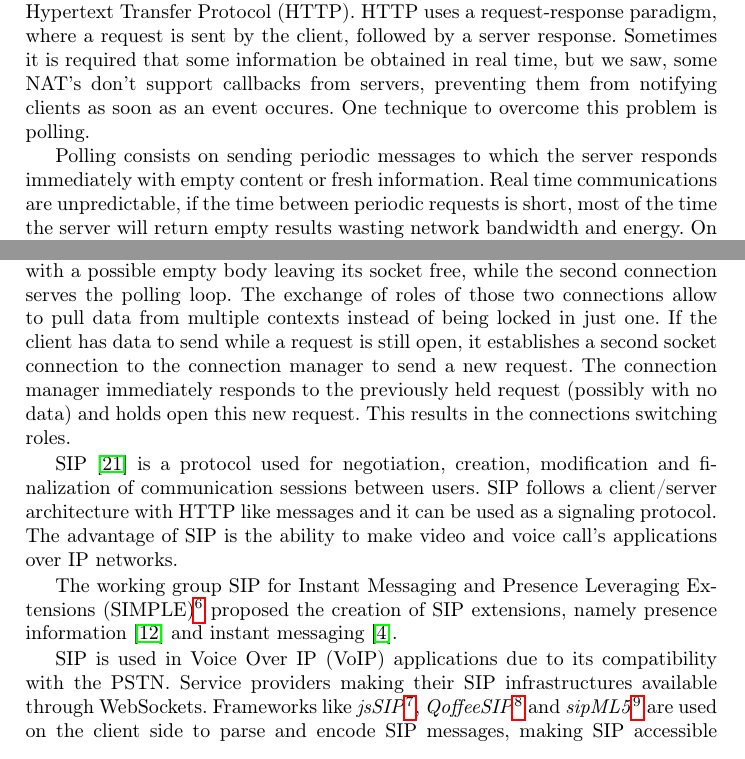
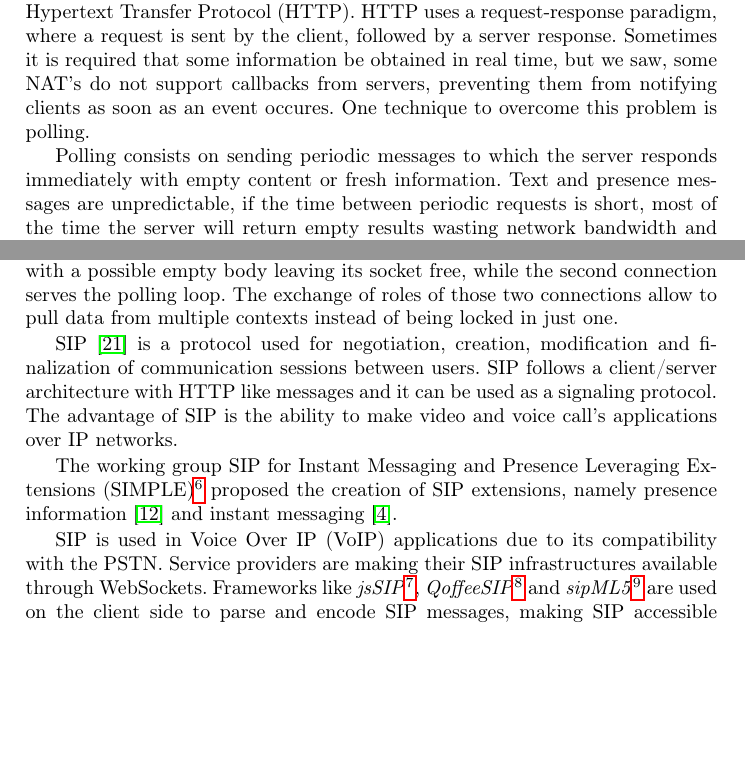
Before and after one commit to hdlopesrocha/ist168621, a LaTeX thesis (tese/project.tex, which reads tese/state02.tex): two parts of pages 8 and 9 of 24, joined at a grey line, cut so that both start at the same text, the shorter picture padded with empty space. Compiled offline with pdfLaTeX.

Commit message:
possbile end of SotA 2

```diff
--- a/tese/state02.tex
+++ b/tese/state02.tex
@@ -10,15 +10,17 @@
 
   One of \ac{WebRTC} signaling's requisites is bi-directional communication over \ac{HTTP}.
 %RP acrescentei o webrtc pois isto não é um requisito geral de signaling. era o que querias dizer?
+%HR sim é isso
   \ac{HTTP} uses a request-response paradigm, where a request is sent by the client, followed by a server response.
   %in other words, it follows an unidirectional communication.
 %RP de certeza que queres dizer que o http é unidirecional?
-  Sometimes it is required that some information be obtained in real time, but we saw, some \ac{NAT}'s don't support callbacks from servers, preventing them from notifying clients as soon as an event occures.
+%HR era mais o facto de o servidor não poder comunicar com o cliente sem que o cliente comunique primeiro (tem que haver uma iniciativa por parte do cliente)
+  Sometimes it is required that some information be obtained in real time, but we saw, some \ac{NAT}'s do not support callbacks from servers, preventing them from notifying clients as soon as an event occures.
 One technique to overcome this problem is polling.
   %RP num documento formal não se usam contrações como it's.
   %RP o teu ingles é parco em artigos. Faltam muitos the, of, it, etc.
 
-Polling consists on sending periodic messages to which the server responds immediately with empty content or fresh information. Real time communications are unpredictable, if the time between periodic requests is short, most of the time the server will return empty results wasting network bandwidth and energy. On the other hand, if the time between periodic requests is large, newer messages may arrive too late.
+Polling consists on sending periodic messages to which the server responds immediately with empty content or fresh information. Text and presence messages are unpredictable, if the time between periodic requests is short, most of the time the server will return empty results wasting network bandwidth and energy. On the other hand, if the time between periodic requests is large, newer messages may arrive too late.
 %RP  Real time communications are unpredictable. Normalmente falamos de audio e video, que são previsíveis. Estás a referir-te às comunicações em si ou ao signaling e estabelecimento?
 
 A technique called long polling consists on making the server hold the request until there is fresh information or expiring it after some time.
@@ -33,7 +35,6 @@ WebSocket handshake phase specifies a \ac{HTTP} header in order to upgrade to \e
   When the connection manager holds for a response for too long, it responds with an empty body, this technique prevents an \ac{HTTP} session from expiring when the client is waiting for a response, thus expanding the session time. Expiring sessions can be expensive due to the overhead of establishing new connections, which is even worse when \ac{HTTP} is used over \ac{SSL}.
 
   If the server is holding a request, it maintains a second connection to receive more requests from the same client. The request on hold returns immediately with a possible empty body leaving its socket free, while the second connection serves the polling loop. The exchange of roles of those two connections allow to pull data from multiple contexts instead of being locked in just one.
-  If the client has data to send while a request is still open, it establishes a second socket connection to the connection manager to send a new request. The connection manager immediately responds to the previously held request (possibly with no data) and holds open this new request. This results in the connections switching roles.
   %RP estas duas frases dizem o mesmo da perspectiva do cliente e do servidor. Não consegues simplificar numa só?
 
   \ac{SIP} \cite{rfc3261} is a protocol used for negotiation, creation, modification and finalization of communication sessions between users. \ac{SIP} follows a client/server architecture with \ac{HTTP} like messages and it can be used as a signaling protocol. The advantage of \ac{SIP} is the ability to make video and voice call's applications over \ac{IP} networks.
@@ -41,7 +42,7 @@ WebSocket handshake phase specifies a \ac{HTTP} header in order to upgrade to \e
   The working group \ac{SIMPLE}\footnote{\url{https://datatracker.ietf.org/wg/simple/documents/}} proposed the creation of \ac{SIP} extensions, namely presence information \cite{rfc5263} and instant messaging \cite{rfc3428}.
 
   \ac{SIP} is used in \ac{VoIP} applications due to its compatibility with the \ac{PSTN}.
-  Service providers making their \ac{SIP} infrastructures available through WebSockets.
+  Service providers are making their \ac{SIP} infrastructures available through WebSockets.
 %RP a frase anterior é estranha
   Frameworks like \emph{jsSIP}\footnote{\url{http://jssip.net/}}, \emph{QoffeeSIP}\footnote{\url{http://qoffeesip.quobis.com/}} and \emph{sipML5}\footnote{\url{http://sipml5.org/}} are used on the client side to parse and encode \ac{SIP} messages, making \ac{SIP} accessible to web based applications.
 %RP quando usas footnotes para indicar sites deves acrescentar ``last accessed (data)''. Isto é importante pois os sites são documentos efémeros que podem dizer uma coisa diferente mais tarde.
```
Also changed, not shown: tese/state01.tex (+2 -2 lines), tese/state02.tex (3 more changed lines).
